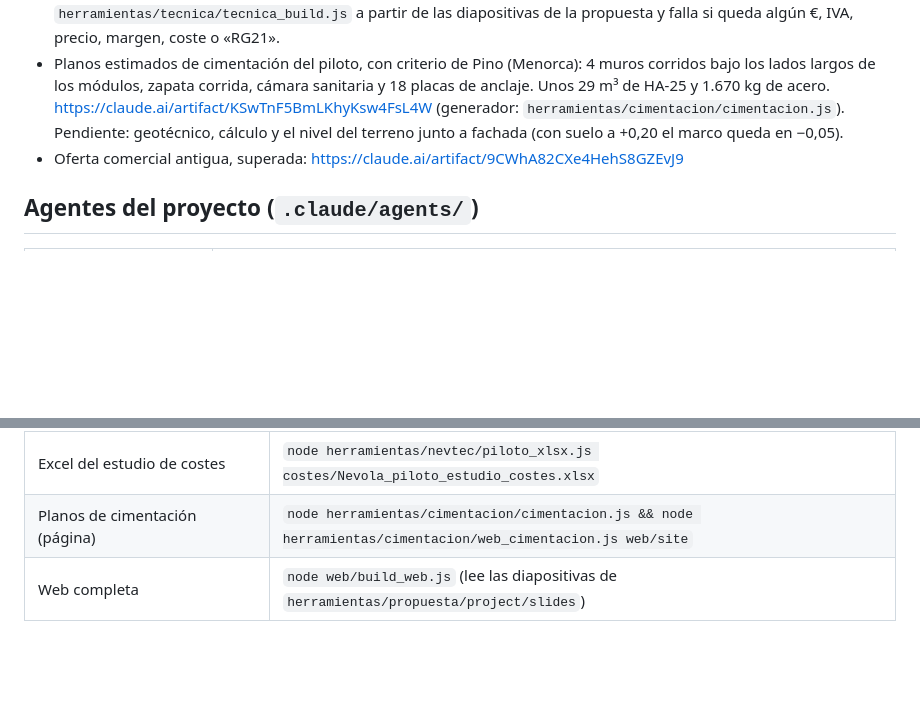
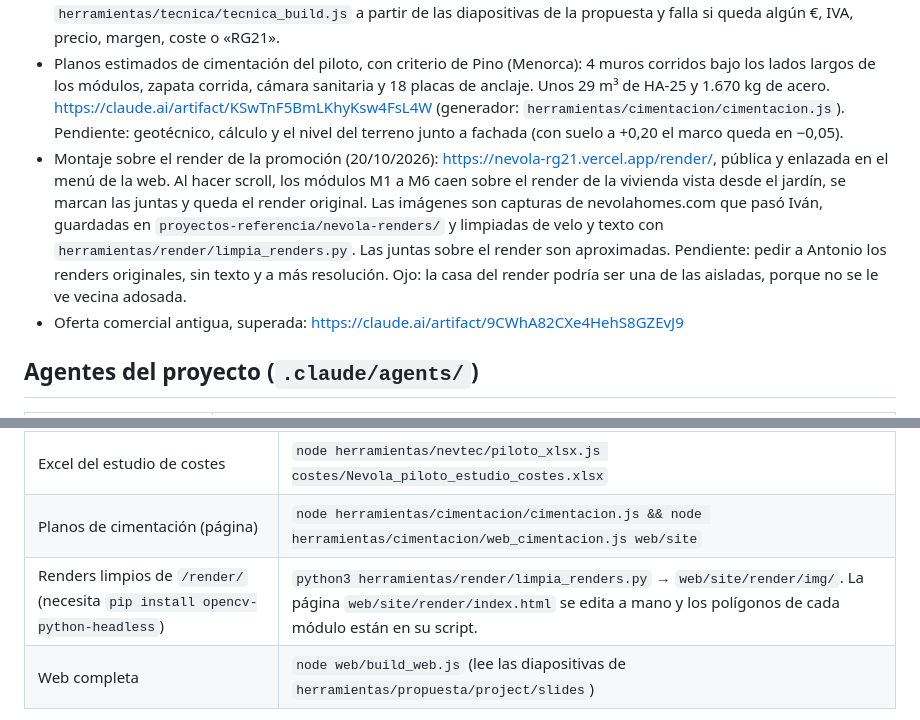
Before and after one commit to teyame109-dev/Modular-Home, a Markdown page: CLAUDE.md, 2 parts joined by grey strips. GitHub-like rendering; blank space fills up the shorter version.

Commit message:
CLAUDE.md: enlace y regeneración de la página /render/
Co-Authored-By: Claude Opus 5.5 <noreply@anthropic.com>
Claude-Session: https://claude.ai/code/session_01UsshWDyzh9XkyW9ZdDTfjF

```diff
--- a/CLAUDE.md
+++ b/CLAUDE.md
@@ -144,6 +144,7 @@ Aún no está en la propuesta: la diapositiva de condiciones no lo recoge.
 - Web de la propuesta completa, con la vivienda que se desmonta al hacer scroll. **Publicada en Vercel y PÚBLICA: https://nevola-rg21.vercel.app** (proyecto nevola-rg21, cuenta teyame109-8303; se despliega desde `web/site/` de este repo, y desde el 19/10/2026 **automáticamente con cada push a main**, en unos 15 s: no hay que desplegar a mano). Copia privada: https://claude.ai/artifact/SiAEFHbvzW83WzgZ7GM2qD. Se regenera con `node web/build_web.js`, que toma `web/nevola_web_base.html` (portada y desmontaje) y los dibujos de `herramientas/propuesta/project/slides/`.
 - Documentación técnica de taller para los operarios, SIN nada económico y SIN marca RG21: ni logos, ni contraportada (20 diapositivas): https://claude.ai/artifact/9hfjR9rXmtMZxrKbrBDKHd. Se genera con `herramientas/tecnica/tecnica_build.js` a partir de las diapositivas de la propuesta y falla si queda algún €, IVA, precio, margen, coste o «RG21».
 - Planos estimados de cimentación del piloto, con criterio de Pino (Menorca): 4 muros corridos bajo los lados largos de los módulos, zapata corrida, cámara sanitaria y 18 placas de anclaje. Unos 29 m³ de HA-25 y 1.670 kg de acero. https://claude.ai/artifact/KSwTnF5BmLKhyKsw4FsL4W (generador: `herramientas/cimentacion/cimentacion.js`). Pendiente: geotécnico, cálculo y el nivel del terreno junto a fachada (con suelo a +0,20 el marco queda en −0,05).
+- Montaje sobre el render de la promoción (20/10/2026): https://nevola-rg21.vercel.app/render/, pública y enlazada en el menú de la web. Al hacer scroll, los módulos M1 a M6 caen sobre el render de la vivienda vista desde el jardín, se marcan las juntas y queda el render original. Las imágenes son capturas de nevolahomes.com que pasó Iván, guardadas en `proyectos-referencia/nevola-renders/` y limpiadas de velo y texto con `herramientas/render/limpia_renders.py`. Las juntas sobre el render son aproximadas. Pendiente: pedir a Antonio los renders originales, sin texto y a más resolución. Ojo: la casa del render podría ser una de las aisladas, porque no se le ve vecina adosada.
 - Oferta comercial antigua, superada: https://claude.ai/artifact/9CWhA82CXe4HehS8GZEvJ9
 
 ## Agentes del proyecto (`.claude/agents/`)
@@ -188,6 +189,7 @@ Este repositorio es la fuente de todo. Se trabaja desde una **sesión de Claude
 | Documentación técnica de taller (sin € ni RG21) | `node herramientas/tecnica/tecnica_build.js` → `herramientas/tecnica/project/` |
 | Excel del estudio de costes | `node herramientas/nevtec/piloto_xlsx.js costes/Nevola_piloto_estudio_costes.xlsx` |
 | Planos de cimentación (página) | `node herramientas/cimentacion/cimentacion.js && node herramientas/cimentacion/web_cimentacion.js web/site` |
+| Renders limpios de `/render/` (necesita `pip install opencv-python-headless`) | `python3 herramientas/render/limpia_renders.py` → `web/site/render/img/`. La página `web/site/render/index.html` se edita a mano y los polígonos de cada módulo están en su script. |
 | Web completa | `node web/build_web.js` (lee las diapositivas de `herramientas/propuesta/project/slides`) |
 
 - **Diapositivas:** se publican en sus artifacts de claude.ai (enlaces arriba) con la herramienta Artifact, enviando solo las diapositivas que cambian.
```
